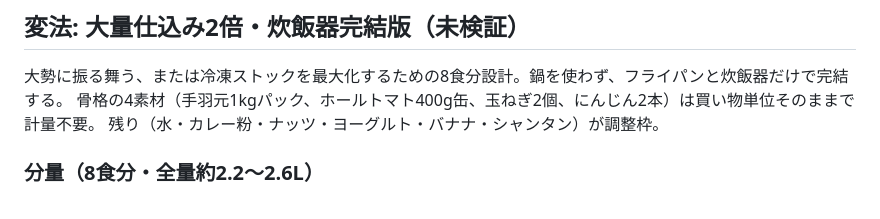
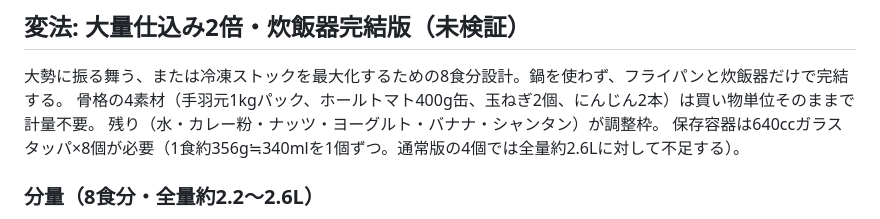
Before and after one commit to goodsun/mkbody, a Markdown page: recipes/chicken-curry.md, the part around the change. Drawn GitHub-style.

Commit message:
docs: note container requirement for double batch

```diff
--- a/recipes/chicken-curry.md
+++ b/recipes/chicken-curry.md
@@ -58,6 +58,7 @@
 大勢に振る舞う、または冷凍ストックを最大化するための8食分設計。鍋を使わず、フライパンと炊飯器だけで完結する。
 骨格の4素材（手羽元1kgパック、ホールトマト400g缶、玉ねぎ2個、にんじん2本）は買い物単位そのままで計量不要。
 残り（水・カレー粉・ナッツ・ヨーグルト・バナナ・シャンタン）が調整枠。
+保存容器は640ccガラスタッパ×8個が必要（1食約356g≒340mlを1個ずつ。通常版の4個では全量約2.6Lに対して不足する）。
 
 ### 分量（8食分・全量約2.2〜2.6L）
 
```
